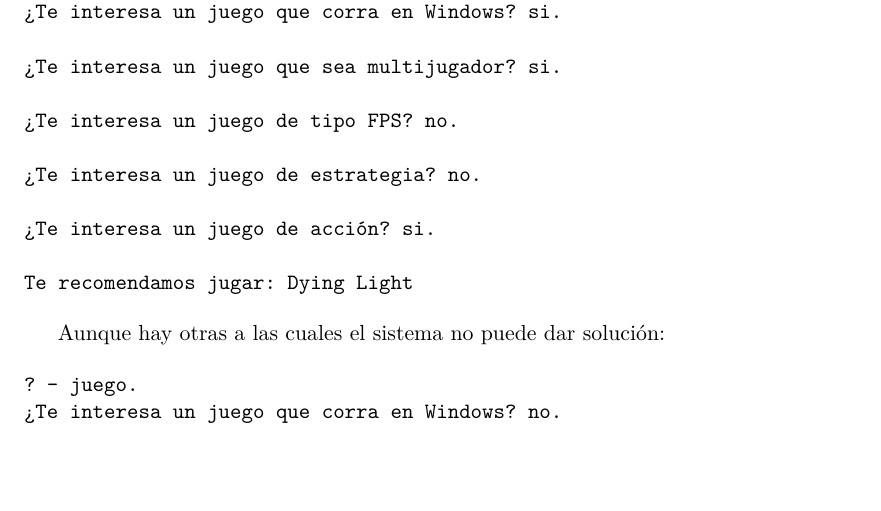
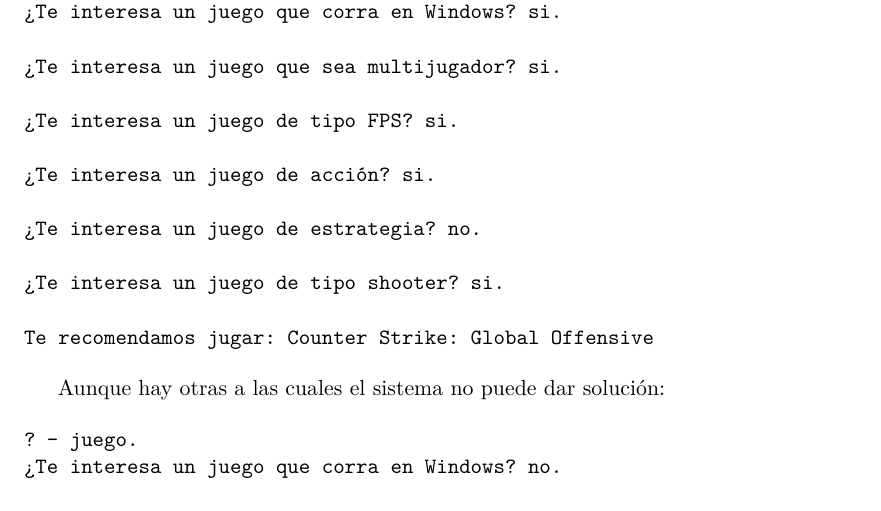
Before and after one commit to ljfigueroa/Inteligencia-Artificial, a LaTeX document (Informe.tex): part of page 4 of 4, cut so that both start at the same text, the shorter picture padded with empty space. Compiled offline with XeLaTeX; a missing font is replaced by an installed copy or a similar font.

Commit message:
Revert "Lo último que tengo"
This reverts commit 24c83c8fae864c17406f2992c1bbaa2e5480e725.

```diff
--- a/Informe.tex
+++ b/Informe.tex
@@ -195,18 +195,20 @@
 solución:
 
 \begin{verbatim}
-?- juego.
+? - juego.
 ¿Te interesa un juego que corra en Windows? si.
 
 ¿Te interesa un juego que sea multijugador? si.
 
-¿Te interesa un juego de tipo FPS? no.
+¿Te interesa un juego de tipo FPS? si.
+
+¿Te interesa un juego de acción? si.
 
 ¿Te interesa un juego de estrategia? no.
 
-¿Te interesa un juego de acción? si.
+¿Te interesa un juego de tipo shooter? si.
 
-Te recomendamos jugar: Dying Light
+Te recomendamos jugar: Counter Strike: Global Offensive
 \end{verbatim}
 
 Aunque hay otras a las cuales el sistema no puede dar solución:
```
